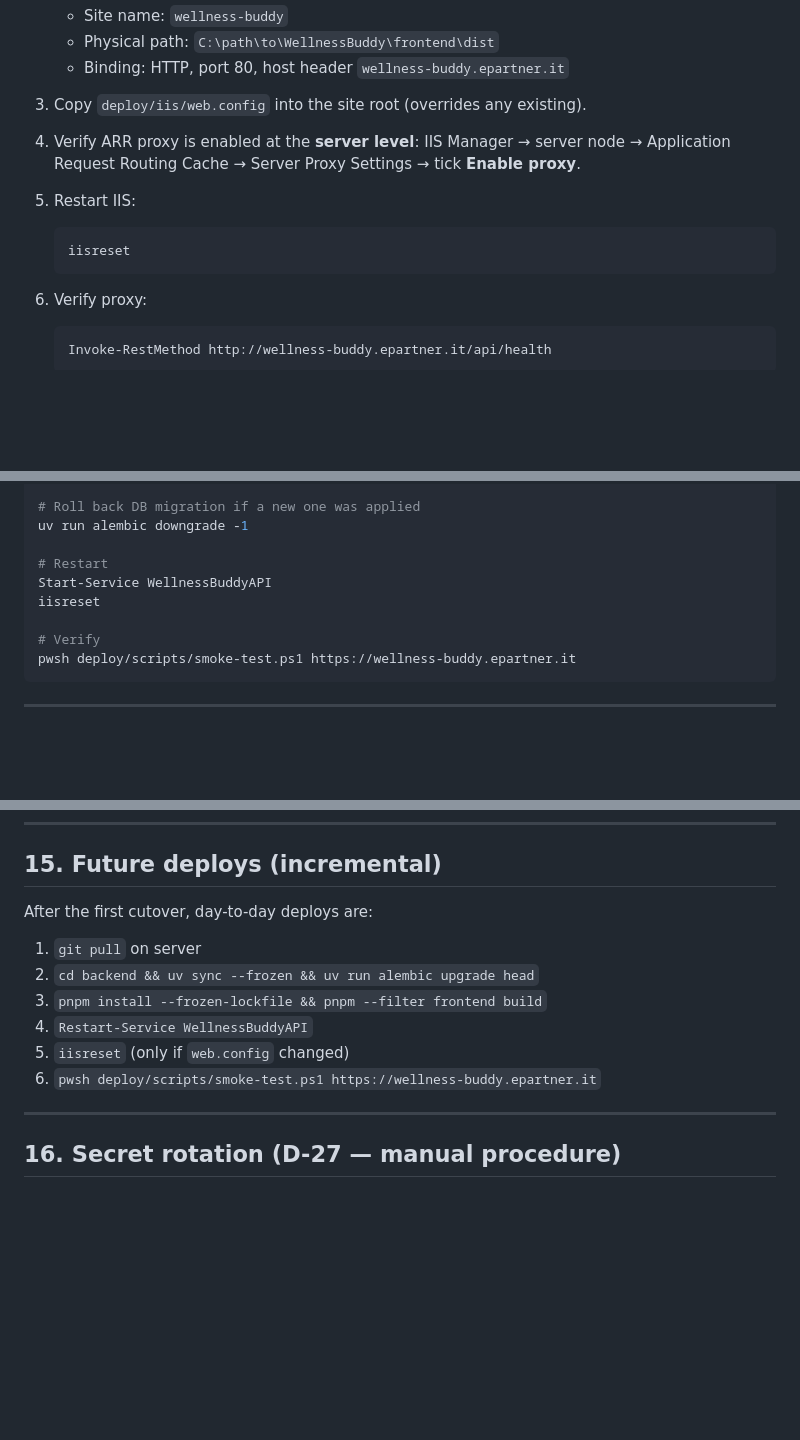
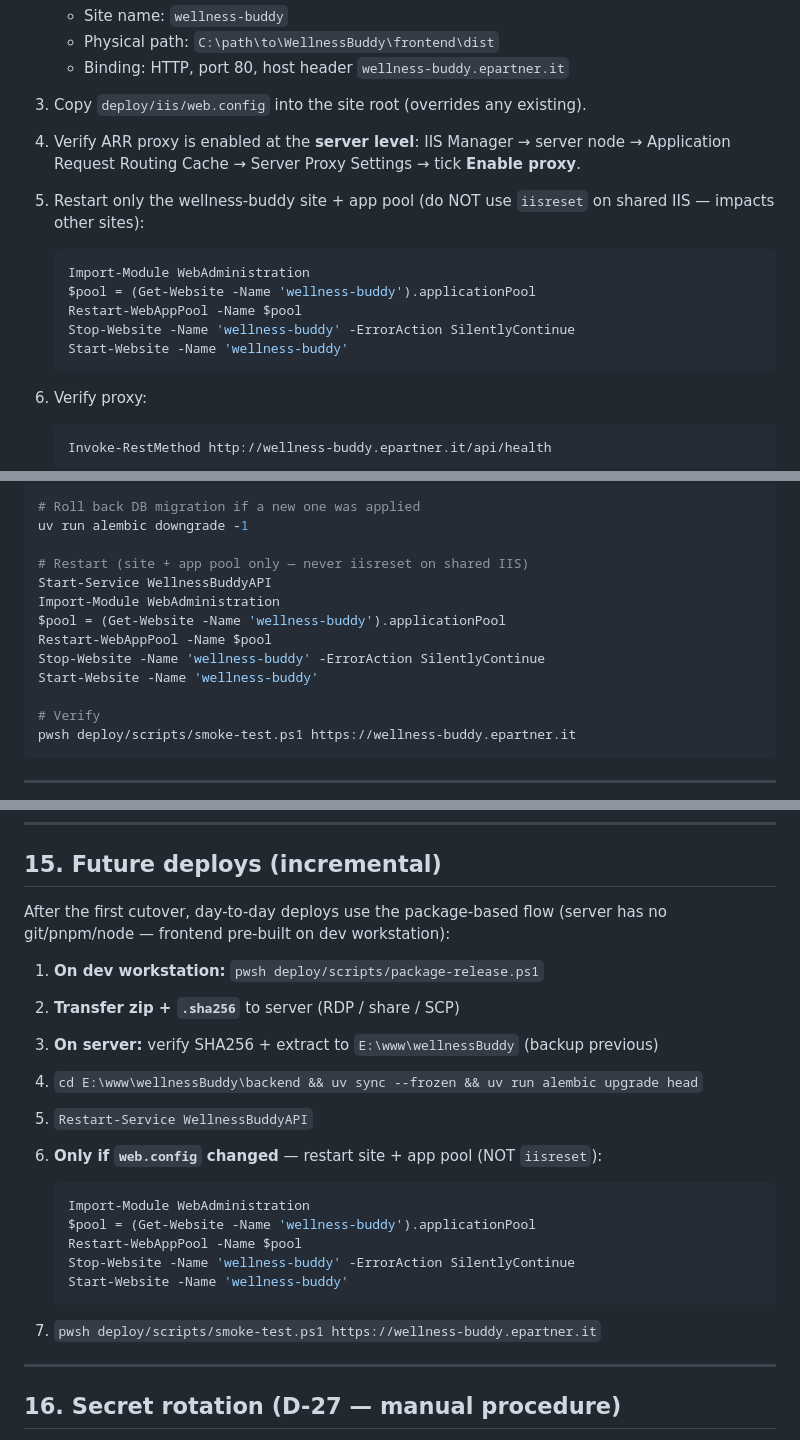
Before and after one commit to GitBakko/wellness-buddy, a Markdown page: DEPLOY.md, 3 parts joined by grey strips. Drawn GitHub-style; blank space fills up the shorter version.

Commit message:
fix(02-03): replace iisreset with site + app-pool restart on shared IIS
Wellness Buddy shares the IIS instance with other epartner.it sites.
'iisreset' kicks every site on the box — unacceptable for production.

All restart points (§6.5 deploy, §troubleshooting, DEPLOY.md §8/§13/§15)
now use:
  Restart-WebAppPool -Name $pool
  Stop-Website + Start-Website

Also rewrote DEPLOY.md §15 'Future deploys' to use the package-based
flow (server has no git/pnpm/node — frontend pre-built on dev workstation
since 02-03 deploy package adoption).

Co-Authored-By: Claude Opus 4.7 <noreply@anthropic.com>

````diff
--- a/DEPLOY.md
+++ b/DEPLOY.md
@@ -161,10 +161,14 @@ Logs land in `C:\path\to\WellnessBuddy\logs\stdout.log` and `stderr.log`, rotate
    - Binding: HTTP, port 80, host header `wellness-buddy.epartner.it`
 3. Copy `deploy/iis/web.config` into the site root (overrides any existing).
 4. Verify ARR proxy is enabled at the **server level**: IIS Manager → server node → Application Request Routing Cache → Server Proxy Settings → tick **Enable proxy**.
-5. Restart IIS:
+5. Restart only the wellness-buddy site + app pool (do NOT use `iisreset` on shared IIS — impacts other sites):
 
    ```powershell
-   iisreset
+   Import-Module WebAdministration
+   $pool = (Get-Website -Name 'wellness-buddy').applicationPool
+   Restart-WebAppPool -Name $pool
+   Stop-Website -Name 'wellness-buddy' -ErrorAction SilentlyContinue
+   Start-Website -Name 'wellness-buddy'
    ```
 
 6. Verify proxy:
@@ -284,9 +288,13 @@ uv sync --frozen
 # Roll back DB migration if a new one was applied
 uv run alembic downgrade -1
 
-# Restart
+# Restart (site + app pool only — never iisreset on shared IIS)
 Start-Service WellnessBuddyAPI
-iisreset
+Import-Module WebAdministration
+$pool = (Get-Website -Name 'wellness-buddy').applicationPool
+Restart-WebAppPool -Name $pool
+Stop-Website -Name 'wellness-buddy' -ErrorAction SilentlyContinue
+Start-Website -Name 'wellness-buddy'
 
 # Verify
 pwsh deploy/scripts/smoke-test.ps1 https://wellness-buddy.epartner.it
@@ -328,14 +336,25 @@ Existing NXTLink monitoring polls `/api/health` every 5 min. Alert thresholds in
 
 ## 15. Future deploys (incremental)
 
-After the first cutover, day-to-day deploys are:
+After the first cutover, day-to-day deploys use the package-based flow
+(server has no git/pnpm/node — frontend pre-built on dev workstation):
 
-1. `git pull` on server
-2. `cd backend && uv sync --frozen && uv run alembic upgrade head`
-3. `pnpm install --frozen-lockfile && pnpm --filter frontend build`
-4. `Restart-Service WellnessBuddyAPI`
-5. `iisreset` (only if `web.config` changed)
-6. `pwsh deploy/scripts/smoke-test.ps1 https://wellness-buddy.epartner.it`
+1. **On dev workstation:** `pwsh deploy/scripts/package-release.ps1`
+2. **Transfer zip + `.sha256`** to server (RDP / share / SCP)
+3. **On server:** verify SHA256 + extract to `E:\www\wellnessBuddy` (backup previous)
+4. `cd E:\www\wellnessBuddy\backend && uv sync --frozen && uv run alembic upgrade head`
+5. `Restart-Service WellnessBuddyAPI`
+6. **Only if `web.config` changed** — restart site + app pool (NOT `iisreset`):
+
+   ```powershell
+   Import-Module WebAdministration
+   $pool = (Get-Website -Name 'wellness-buddy').applicationPool
+   Restart-WebAppPool -Name $pool
+   Stop-Website -Name 'wellness-buddy' -ErrorAction SilentlyContinue
+   Start-Website -Name 'wellness-buddy'
+   ```
+
+7. `pwsh deploy/scripts/smoke-test.ps1 https://wellness-buddy.epartner.it`
 
 ---
 
````
Also changed, not shown: 1 other file.
